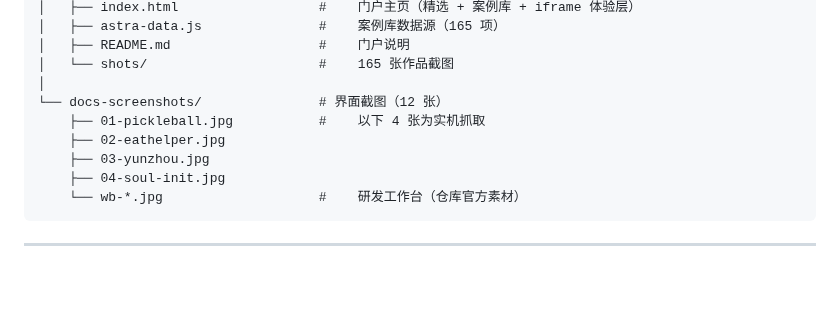
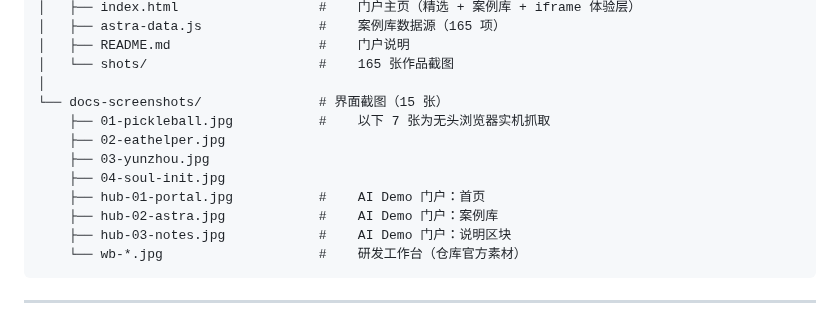
Before and after one commit to xiaopengs/HaloPage, a Markdown page: README.md, the part around one of its changes. GitHub-like rendering; blank space fills up the shorter version.

````diff
--- a/README.md
+++ b/README.md
@@ -243,11 +257,14 @@ HaloPage/
 │   ├── README.md                   #    门户说明
 │   └── shots/                      #    165 张作品截图
 │
-└── docs-screenshots/               # 界面截图（12 张）
-    ├── 01-pickleball.jpg           #    以下 4 张为实机抓取
+└── docs-screenshots/               # 界面截图（15 张）
+    ├── 01-pickleball.jpg           #    以下 7 张为无头浏览器实机抓取
     ├── 02-eathelper.jpg
     ├── 03-yunzhou.jpg
     ├── 04-soul-init.jpg
+    ├── hub-01-portal.jpg           #    AI Demo 门户：首页
+    ├── hub-02-astra.jpg            #    AI Demo 门户：案例库
+    ├── hub-03-notes.jpg            #    AI Demo 门户：说明区块
     └── wb-*.jpg                    #    研发工作台（仓库官方素材）
 ```
 
````
Also changed, not shown: other parts of README.md (+14 -0 lines), demo-hub/README.md (+26 -3 lines), docs-screenshots/hub-01-portal.jpg (added), docs-screenshots/hub-02-astra.jpg (added), docs-screenshots/hub-03-notes.jpg (added), 1 other file.
